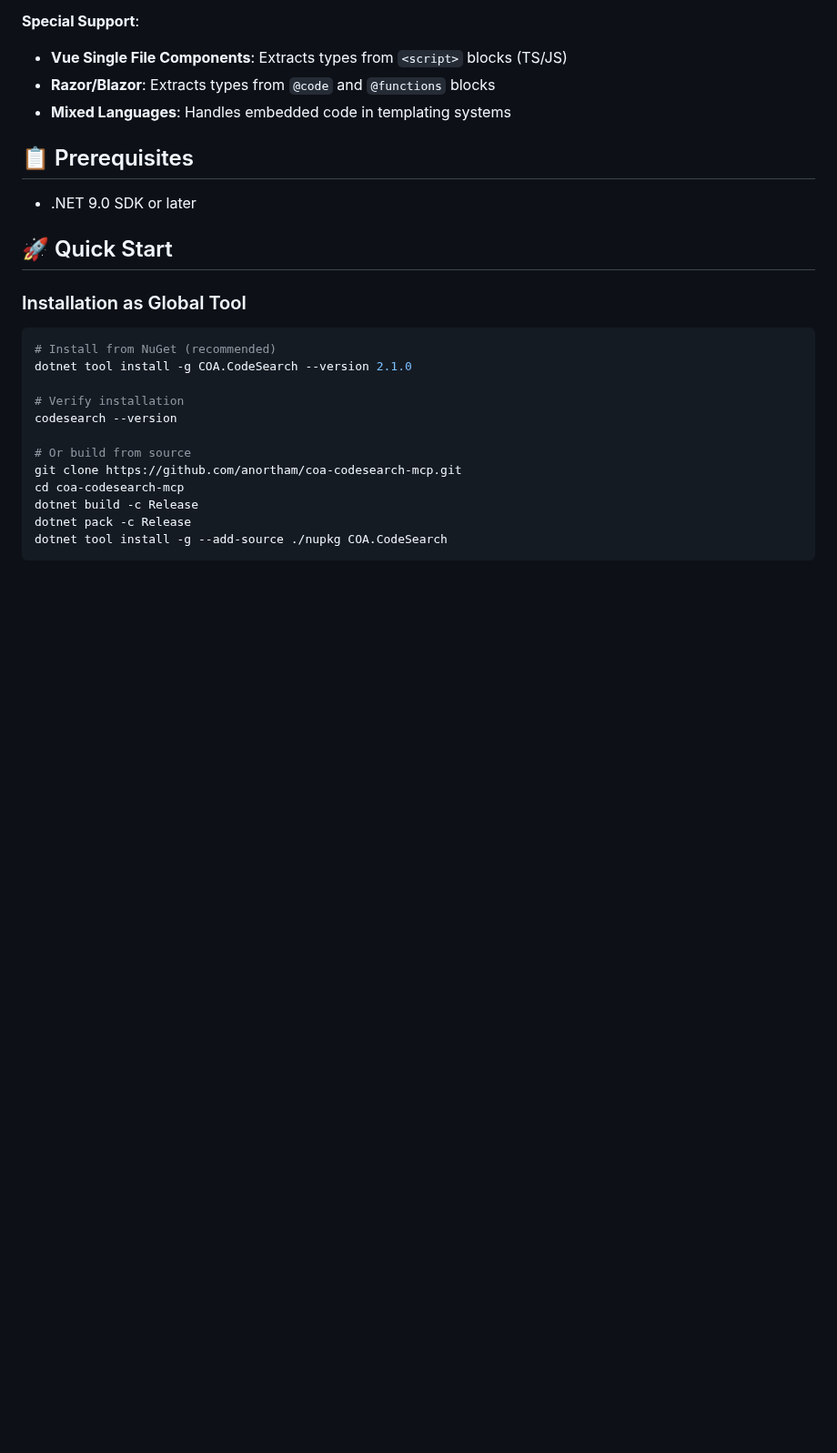
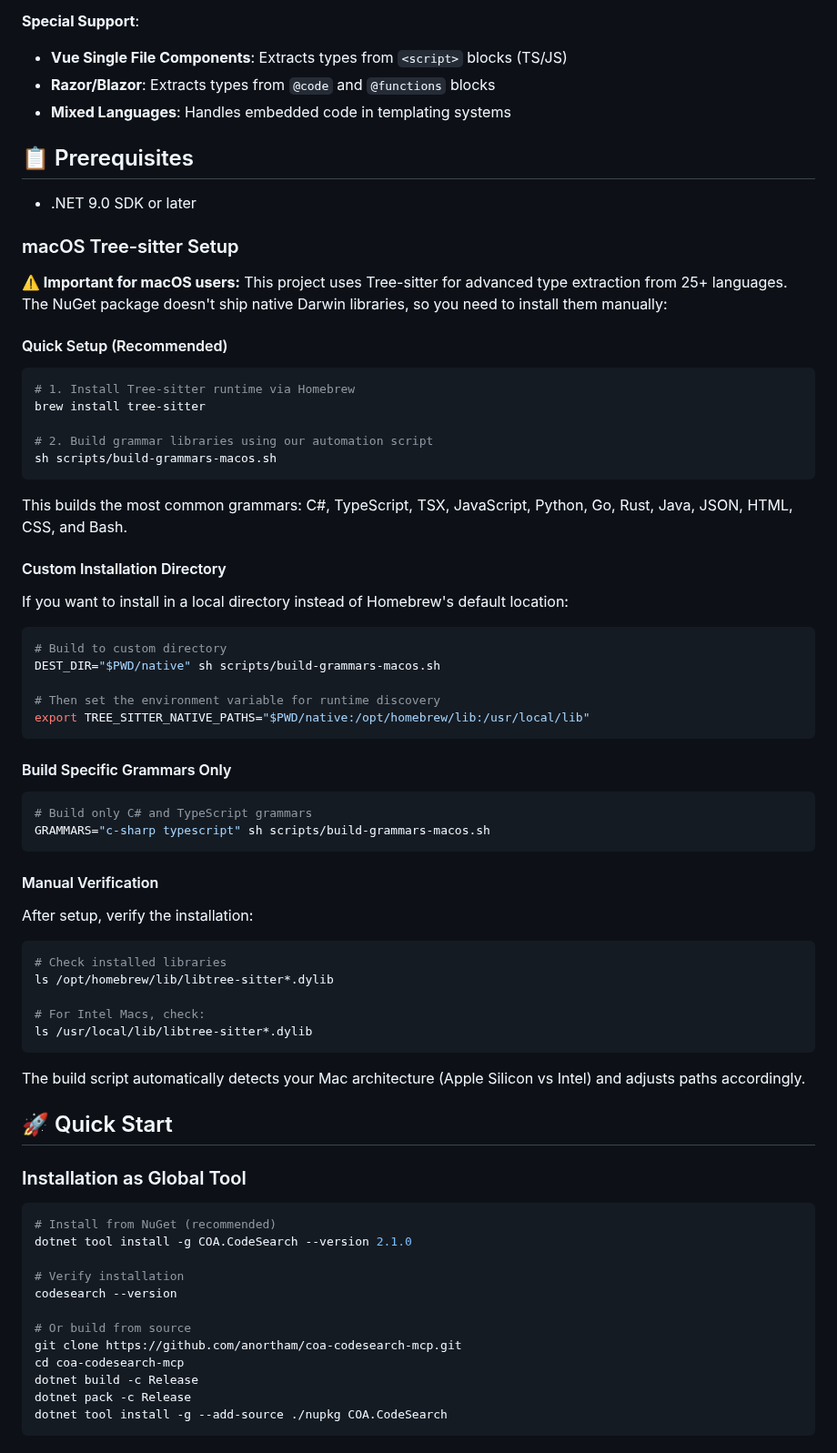
Before and after one commit to anortham/coa-codesearch-mcp, a Markdown page: README.md, the part around the change. Shown at 91% size. Drawn GitHub-style; blank space fills up the shorter version.

Commit message:
📚 Add comprehensive macOS Tree-sitter setup instructions to README
- Added dedicated macOS Tree-sitter Setup section under Prerequisites
- Included quick setup instructions using build-grammars-macos.sh script
- Added custom installation directory option with environment variable
- Provided selective grammar building instructions for specific languages
- Added verification steps for Apple Silicon and Intel Macs
- Explained automatic architecture detection in build script

🤖 Generated with [Claude Code](https://claude.ai/code)

Co-Authored-By: Claude <noreply@anthropic.com>

````diff
--- a/README.md
+++ b/README.md
@@ -54,6 +54,50 @@ The type extraction system supports **25+ programming languages** using Tree-sit
 ## 📋 Prerequisites
 
 - .NET 9.0 SDK or later
+
+### macOS Tree-sitter Setup
+
+**⚠️ Important for macOS users:** This project uses Tree-sitter for advanced type extraction from 25+ languages. The NuGet package doesn't ship native Darwin libraries, so you need to install them manually:
+
+#### Quick Setup (Recommended)
+```bash
+# 1. Install Tree-sitter runtime via Homebrew
+brew install tree-sitter
+
+# 2. Build grammar libraries using our automation script
+sh scripts/build-grammars-macos.sh
+```
+
+This builds the most common grammars: C#, TypeScript, TSX, JavaScript, Python, Go, Rust, Java, JSON, HTML, CSS, and Bash.
+
+#### Custom Installation Directory
+If you want to install in a local directory instead of Homebrew's default location:
+
+```bash
+# Build to custom directory
+DEST_DIR="$PWD/native" sh scripts/build-grammars-macos.sh
+
+# Then set the environment variable for runtime discovery
+export TREE_SITTER_NATIVE_PATHS="$PWD/native:/opt/homebrew/lib:/usr/local/lib"
+```
+
+#### Build Specific Grammars Only
+```bash
+# Build only C# and TypeScript grammars
+GRAMMARS="c-sharp typescript" sh scripts/build-grammars-macos.sh
+```
+
+#### Manual Verification
+After setup, verify the installation:
+```bash
+# Check installed libraries
+ls /opt/homebrew/lib/libtree-sitter*.dylib
+
+# For Intel Macs, check:
+ls /usr/local/lib/libtree-sitter*.dylib
+```
+
+The build script automatically detects your Mac architecture (Apple Silicon vs Intel) and adjusts paths accordingly.
 
 ## 🚀 Quick Start
 
````
